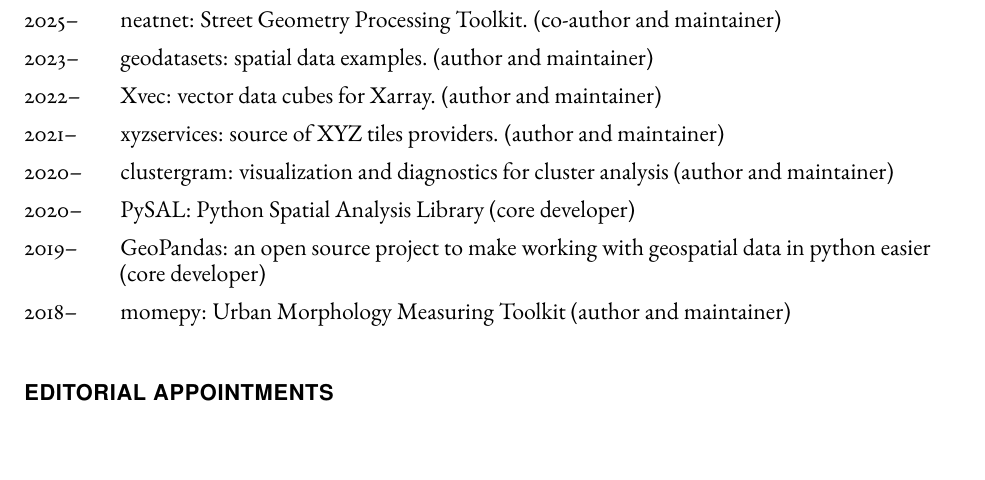
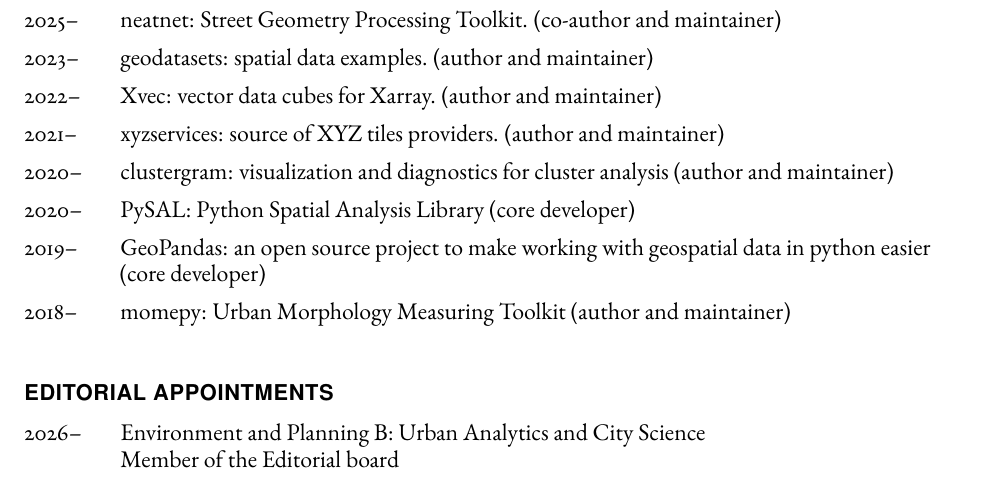
Before and after one commit to martinfleis/cv, a LaTeX CV (cv-martinfleis.tex): part of page 4 of 10 before the commit and part of page 4 of 11 after it, cut so that both start at the same text. Compiled offline with pdfLaTeX.

Commit message:
epb editorial board

```diff
--- a/cv-martinfleis.tex
+++ b/cv-martinfleis.tex
@@ -285,6 +285,9 @@
     \section*{Editorial Appointments}
 
     \begin{tablist}
+
+        \item[2026--] \tab{}Environment and Planning B: Urban Analytics and City Science\\
+                            Member of the Editorial board
 
         \item[2025--26] \tab{}Computers, Environment and Urban Systems\\
                             Guest Editor of a Special Issue on Open Urban Data Science
```
